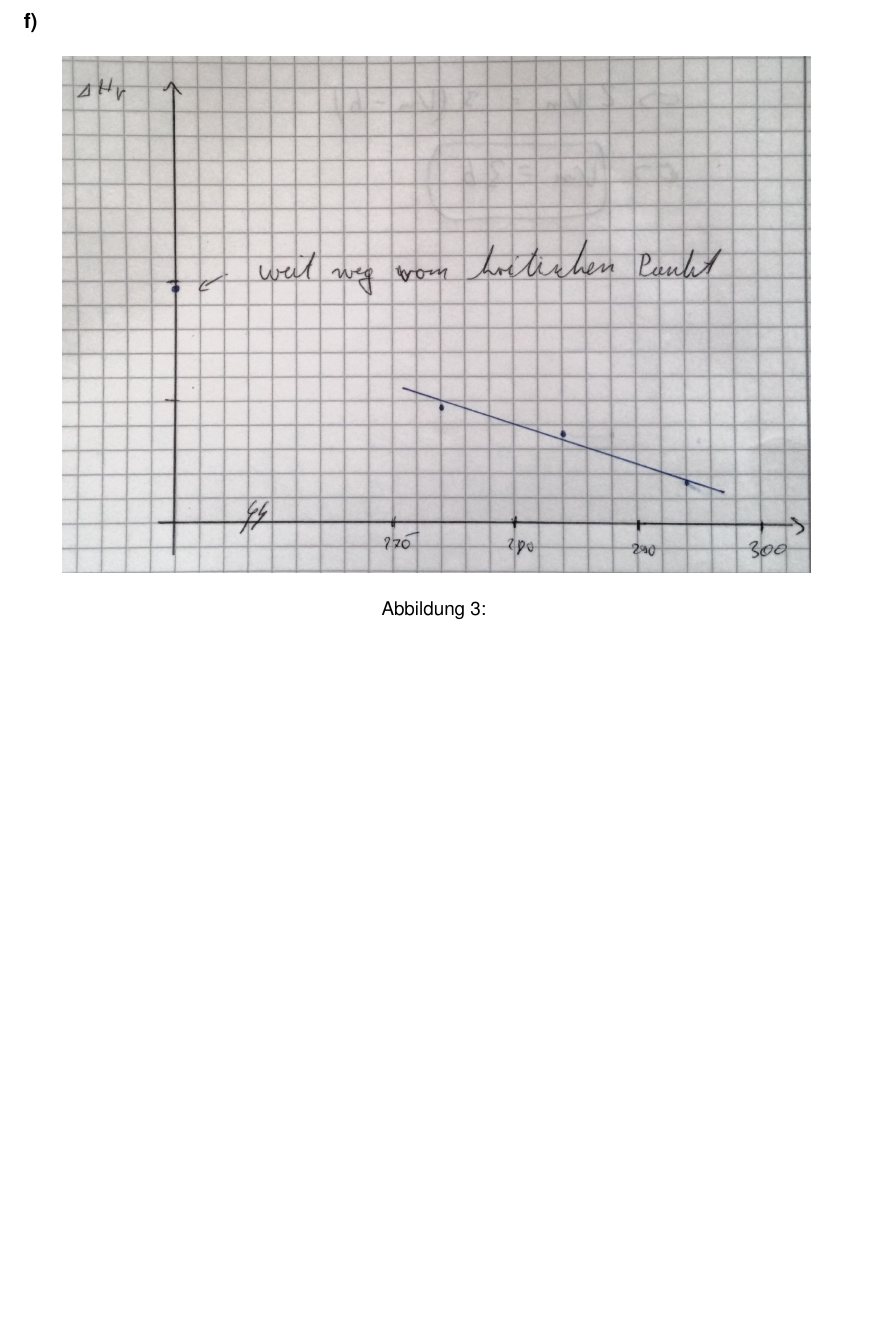
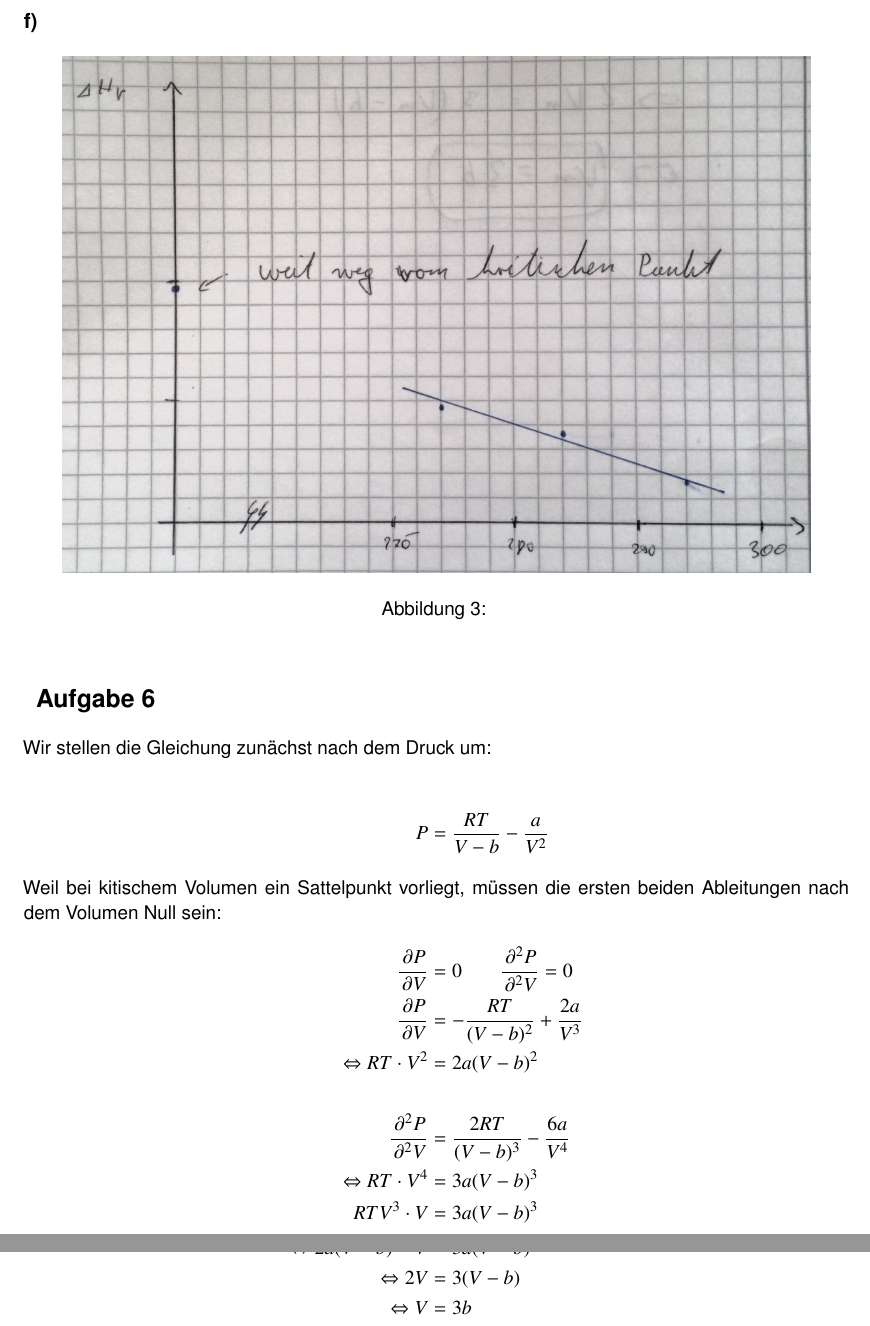
Before and after one commit to 5nickers/Halbleiter_und_Nanotechnologien, a LaTeX document (Übung 1/Halb_Nano Übung 1.tex): part of page 7 of 7 before the commit and two parts of pages 7 and 8 of 8 after it, the two joined at a grey line, cut so that both start at the same text, the shorter picture padded with empty space. Compiled offline with pdfLaTeX.

Commit message:
Übung 1 Aufgabe 6 fertig

```diff
--- a/Übung 1/Halb_Nano Übung 1.tex
+++ b/Übung 1/Halb_Nano Übung 1.tex
@@ -214,6 +214,28 @@ Man erhält dann diesen Graphen:
 
 
 
+\section{Aufgabe 6}
+
+
+Wir stellen die Gleichung zunächst nach dem Druck um:
+
+\begin{align*}
+P &= \frac{R T}{V - b} - \frac{a}{V^2}
+\intertext{Weil bei kitischem Volumen ein Sattelpunkt vorliegt, müssen die ersten beiden Ableitungen nach dem Volumen Null sein:}
+\frac{\p P}{\p V} &= 0 \qquad \frac{\p^2 P}{\p^2 V} = 0 \\
+\frac{\p P}{\p V} &= - \frac{R T}{ (V - b)^2 } + \frac{2 a}{V^3} \\
+\Leftrightarrow R T \cdot V^2 &= 2 a (V - b)^2 \\
+\hfil \\
+\frac{\p^2 P}{\p^2 V} &=  \frac{2 R T}{ (V - b)^3 } - \frac{6 a}{V^4} \\
+\Leftrightarrow R T \cdot V^4 &= 3 a (V - b)^3 \\
+R T V^3 \cdot V &= 3 a (V - b)^3
+\intertext{Wir setzen nun die erste Ableitung in die zweite ein:}
+\Leftrightarrow 2a (V - b)^2 \cdot V &= 3a (V - b)^3 \\
+\Leftrightarrow 2 V &= 3 (V - b) \\
+\Leftrightarrow V &= 3b
+\end{align*}
+
+
 
 
 
```
Also changed, not shown: Übung 1/Halb_Nano Übung 1.pdf.
